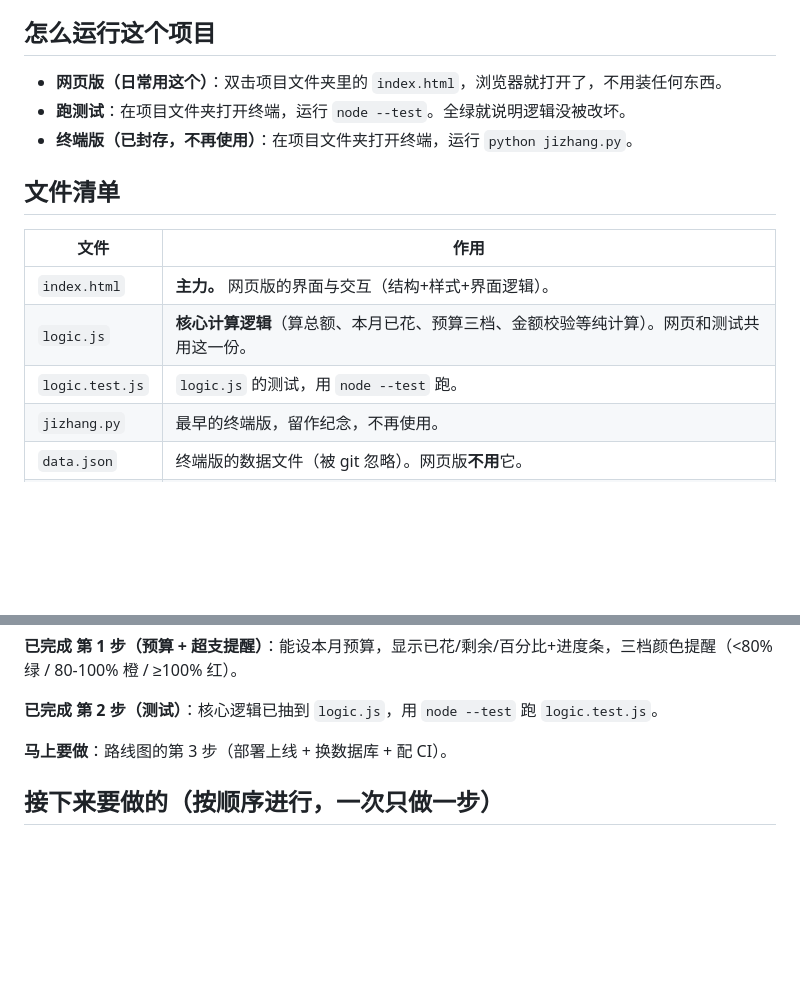
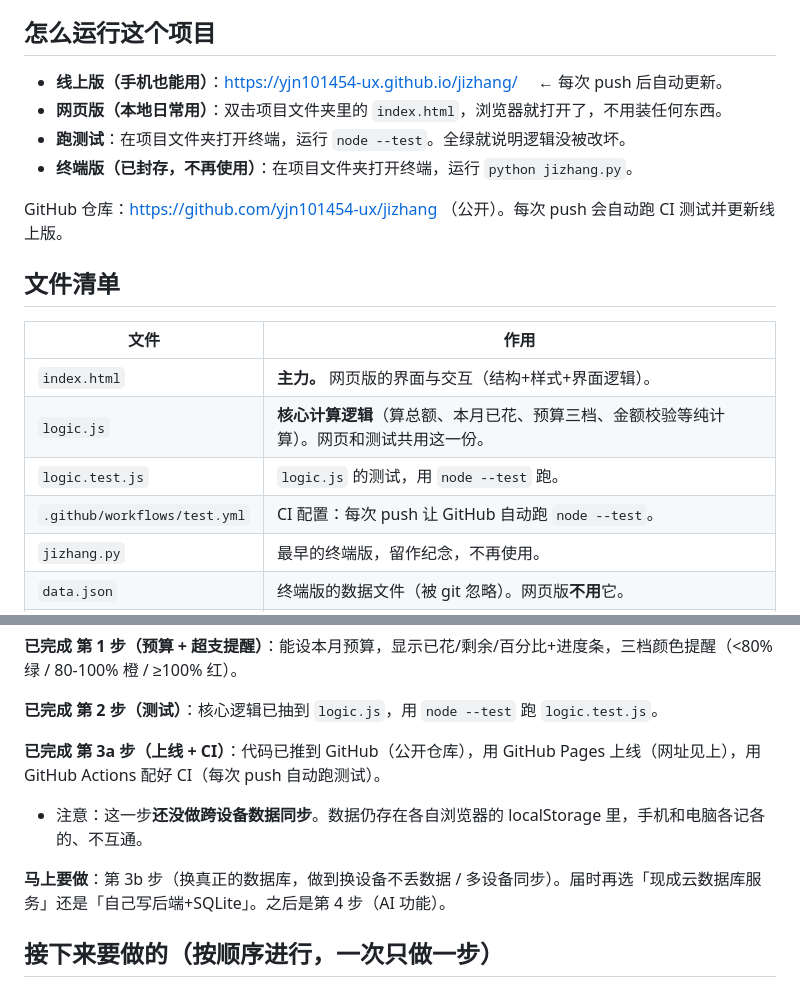
Before and after one commit to yjn101454-ux/jizhang, a Markdown page: CLAUDE.md, 2 parts joined by grey strips. Rendered like a GitHub page; blank space fills up the shorter version.

Commit message:
第3a步完成：上线 + CI（更新文档）
- 记录线上网址、GitHub 仓库、CI/Pages 现状
- 注明数据仍为每设备各存，跨设备同步留待第 3b 步

Co-Authored-By: Claude Opus 4.8 <noreply@anthropic.com>

```diff
--- a/CLAUDE.md
+++ b/CLAUDE.md
@@ -14,9 +14,12 @@
 3. 遇到需要安装东西、或者有多个方案要取舍时，先问我，别自己替我决定。
 
 ## 怎么运行这个项目
-- **网页版（日常用这个）**：双击项目文件夹里的 `index.html`，浏览器就打开了，不用装任何东西。
+- **线上版（手机也能用）**：https://yjn101454-ux.github.io/jizhang/ 　← 每次 push 后自动更新。
+- **网页版（本地日常用）**：双击项目文件夹里的 `index.html`，浏览器就打开了，不用装任何东西。
 - **跑测试**：在项目文件夹打开终端，运行 `node --test`。全绿就说明逻辑没被改坏。
 - **终端版（已封存，不再使用）**：在项目文件夹打开终端，运行 `python jizhang.py`。
+
+GitHub 仓库：https://github.com/yjn101454-ux/jizhang （公开）。每次 push 会自动跑 CI 测试并更新线上版。
 
 ## 文件清单
 | 文件 | 作用 |
@@ -24,6 +27,7 @@
 | `index.html` | **主力。** 网页版的界面与交互（结构+样式+界面逻辑）。 |
 | `logic.js` | **核心计算逻辑**（算总额、本月已花、预算三档、金额校验等纯计算）。网页和测试共用这一份。 |
 | `logic.test.js` | `logic.js` 的测试，用 `node --test` 跑。 |
+| `.github/workflows/test.yml` | CI 配置：每次 push 让 GitHub 自动跑 `node --test`。 |
 | `jizhang.py` | 最早的终端版，留作纪念，不再使用。 |
 | `data.json` | 终端版的数据文件（被 git 忽略）。网页版**不用**它。 |
 | `.gitignore` | 告诉 git 哪些文件不纳入版本库（个人数据、本地配置等）。 |
@@ -53,7 +57,10 @@ git 已经初始化，我们一路在提交。
 
 **已完成 第 2 步（测试）**：核心逻辑已抽到 `logic.js`，用 `node --test` 跑 `logic.test.js`。
 
-**马上要做**：路线图的第 3 步（部署上线 + 换数据库 + 配 CI）。
+**已完成 第 3a 步（上线 + CI）**：代码已推到 GitHub（公开仓库），用 GitHub Pages 上线（网址见上），用 GitHub Actions 配好 CI（每次 push 自动跑测试）。
+- 注意：这一步**还没做跨设备数据同步**。数据仍存在各自浏览器的 localStorage 里，手机和电脑各记各的、不互通。
+
+**马上要做**：第 3b 步（换真正的数据库，做到换设备不丢数据 / 多设备同步）。届时再选「现成云数据库服务」还是「自己写后端+SQLite」。之后是第 4 步（AI 功能）。
 
 ## 接下来要做的（按顺序进行，一次只做一步）
 
```
